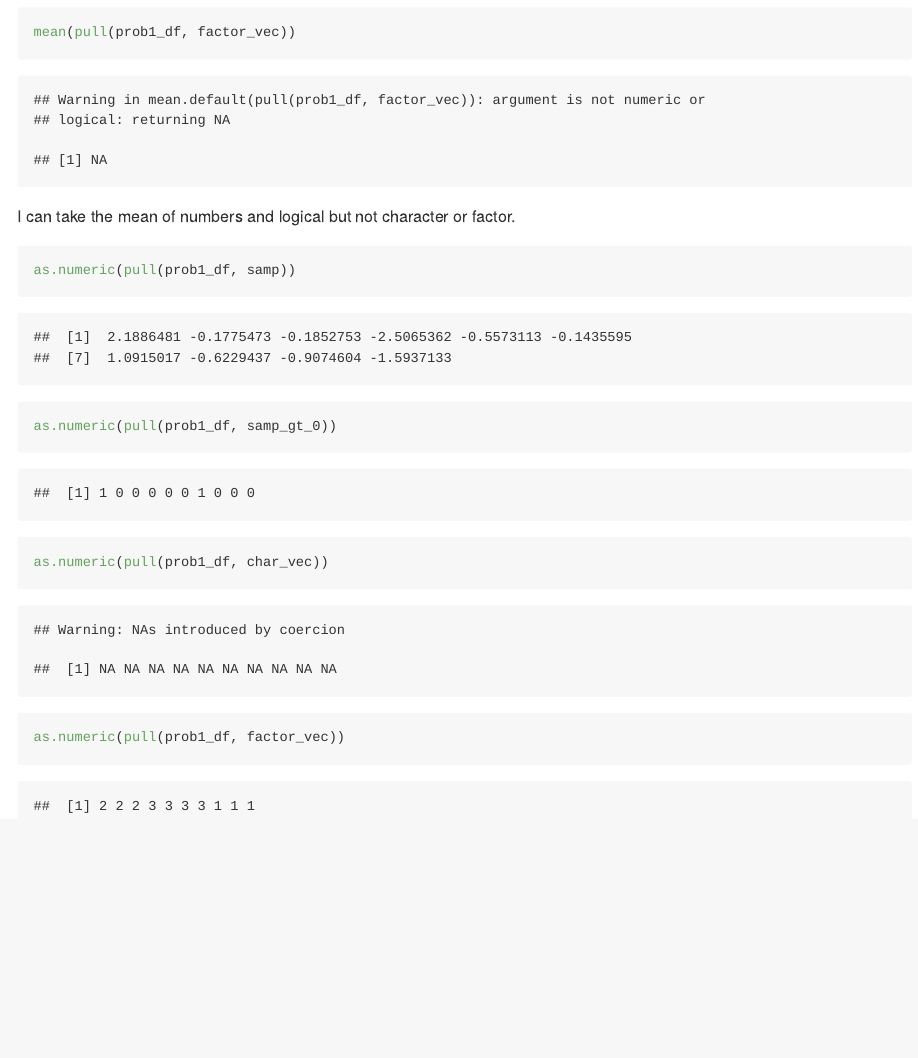
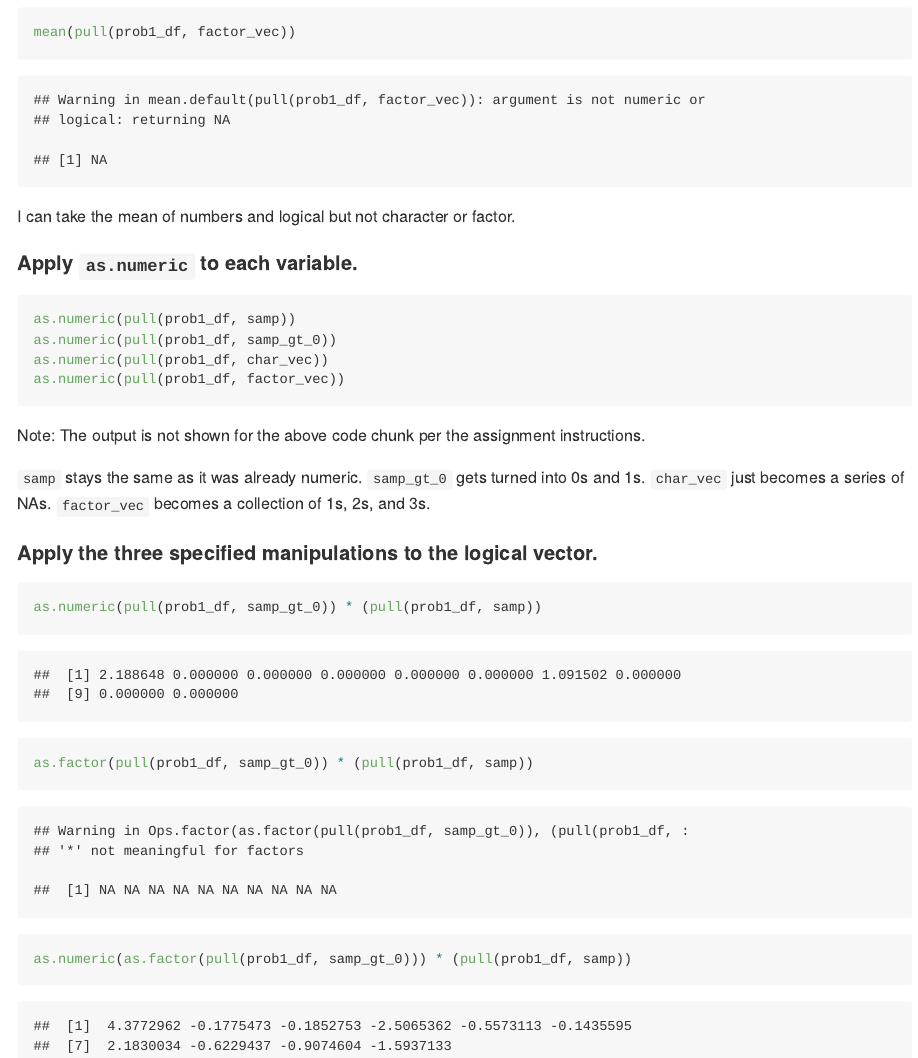
Before and after one commit to fdehrich/p8105_hw1_fde2103, an R Markdown document (p8105_hw_fde2103.Rmd): the page in a window 1100 px wide, from 1260 px down before the commit and from 1270 px down after it, so that both start at the same text. Rendered offline with R 4.5, knitr and Pandoc, with nearby package versions; code that draws random numbers runs with fixed seeds of ours.

Commit message:
try_numeric code no longer shows output. added code chunk for three logical vector manipulations and subsequent observations. formatted som text as headers for clarity.

````diff
--- a/p8105_hw_fde2103.Rmd
+++ b/p8105_hw_fde2103.Rmd
@@ -33,9 +33,22 @@ mean(pull(prob1_df, factor_vec))
 
 I can take the mean of numbers and logical but not character or factor.
 
-```{r try_numeric}
+#### Apply `as.numeric` to each variable.
+
+```{r try_numeric, eval = FALSE}
 as.numeric(pull(prob1_df, samp))
 as.numeric(pull(prob1_df, samp_gt_0))
 as.numeric(pull(prob1_df, char_vec))
 as.numeric(pull(prob1_df, factor_vec))
 ```
+Note: The output is not shown for the above code chunk per the assignment instructions.
+
+`samp` stays the same as it was already numeric. `samp_gt_0` gets turned into 0s and 1s. `char_vec` just becomes a series of NAs. `factor_vec` becomes a collection of 1s, 2s, and 3s.
+
+#### Apply the three specified manipulations to the logical vector.
+
+```{r log_vec_manips}
+as.numeric(pull(prob1_df, samp_gt_0)) * (pull(prob1_df, samp))
+as.factor(pull(prob1_df, samp_gt_0)) * (pull(prob1_df, samp))
+as.numeric(as.factor(pull(prob1_df, samp_gt_0))) * (pull(prob1_df, samp))
+```
````
Also changed, not shown: p8105_hw_fde2103.md, p8105_hw_fde2103.Rmd (4 more changed lines).
